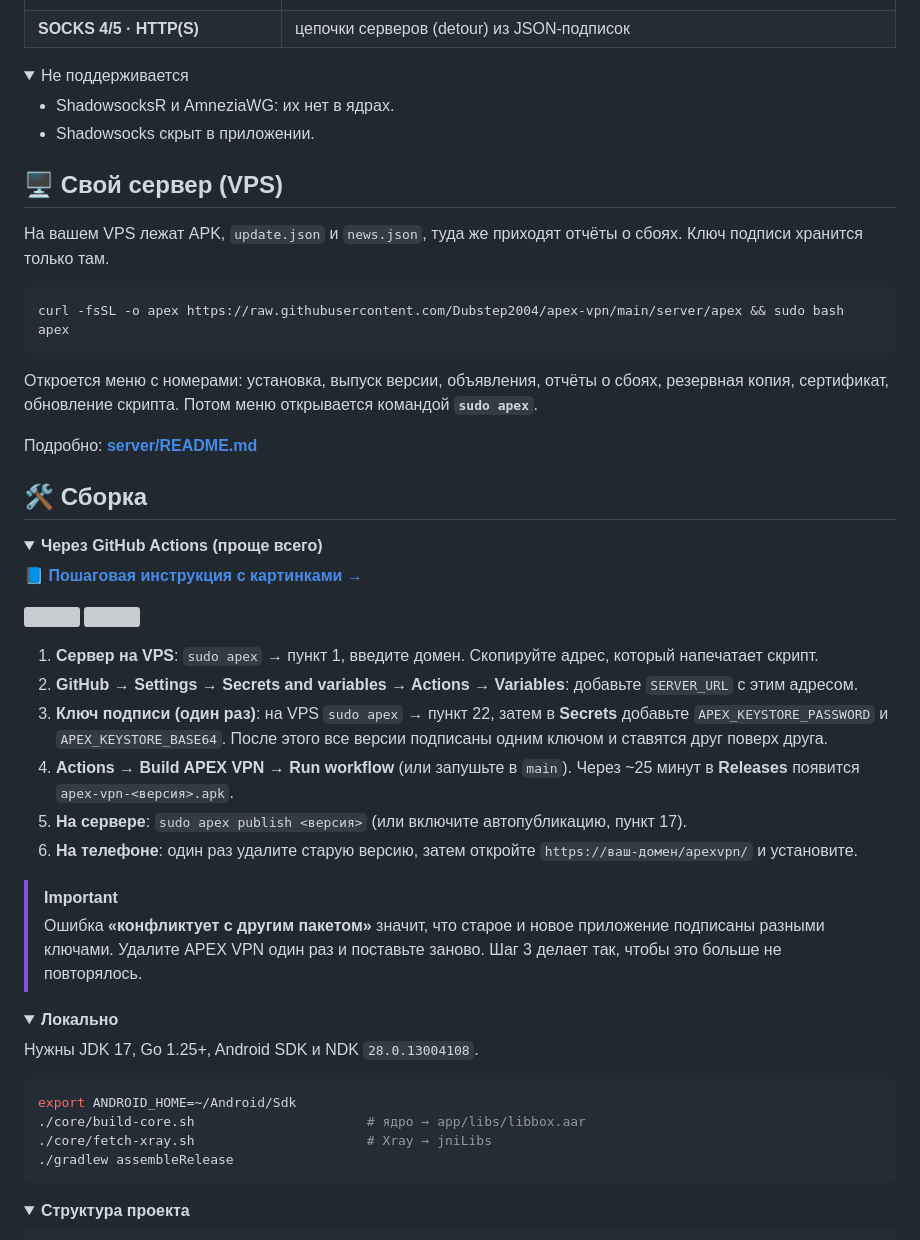
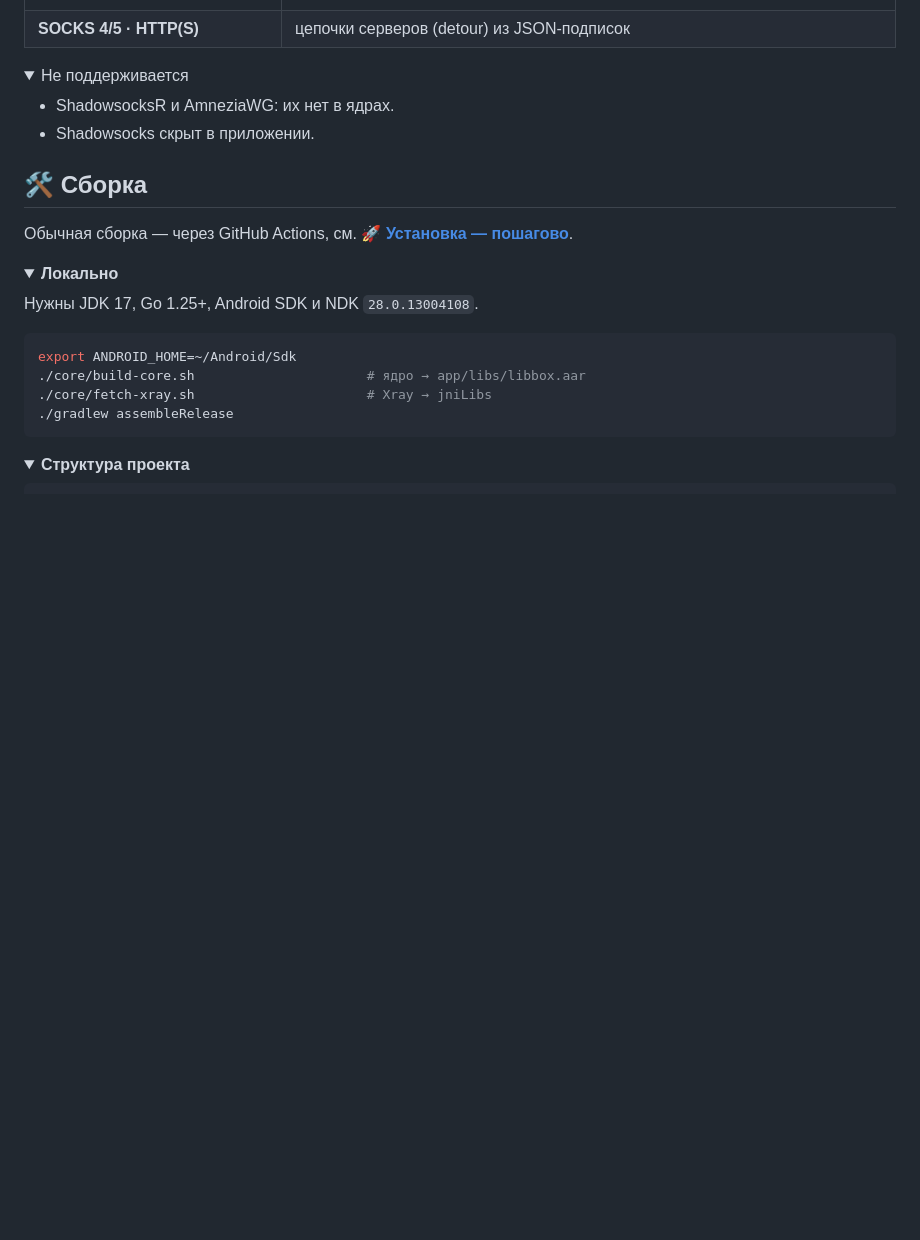
Before and after one commit to Dubstep2004/apex-vpn, a Markdown page: README.md, the part around one of its changes. Drawn GitHub-style; folded sections open; blank space fills up the shorter version; grey boxes are pictures that could not be loaded.

````diff
--- a/README.md
+++ b/README.md
@@ -145,38 +263,9 @@
 
 </details>
 
-## 🖥️ Свой сервер (VPS)
-
-На вашем VPS лежат APK, `update.json` и `news.json`, туда же приходят отчёты о сбоях. Ключ подписи хранится только там.
-
-```bash
-curl -fsSL -o apex https://raw.githubusercontent.com/Dubstep2004/apex-vpn/main/server/apex && sudo bash apex
-```
-
-Откроется меню с номерами: установка, выпуск версии, объявления, отчёты о сбоях, резервная копия, сертификат, обновление скрипта. Потом меню открывается командой **`sudo apex`**.
-
-Подробно: **[server/README.md](server/README.md)**
-
 ## 🛠️ Сборка
 
-<details open>
-<summary><b>Через GitHub Actions (проще всего)</b></summary>
-
-📘 **[Пошаговая инструкция с картинками →](docs/GUIDE.md)**
-
-<a href="docs/GUIDE.md"><img src="docs/guide/step2.webp" width="49%"></a> <a href="docs/GUIDE.md"><img src="docs/guide/step3.webp" width="49%"></a>
-
-1. **Сервер на VPS**: `sudo apex` → пункт 1, введите домен. Скопируйте адрес, который напечатает скрипт.
-2. **GitHub → Settings → Secrets and variables → Actions → Variables**: добавьте `SERVER_URL` с этим адресом.
-3. **Ключ подписи (один раз)**: на VPS `sudo apex` → пункт 22, затем в **Secrets** добавьте `APEX_KEYSTORE_PASSWORD` и `APEX_KEYSTORE_BASE64`. После этого все версии подписаны одним ключом и ставятся друг поверх друга.
-4. **Actions → Build APEX VPN → Run workflow** (или запушьте в `main`). Через ~25 минут в **Releases** появится `apex-vpn-<версия>.apk`.
-5. **На сервере**: `sudo apex publish <версия>` (или включите автопубликацию, пункт 17).
-6. **На телефоне**: один раз удалите старую версию, затем откройте `https://ваш-домен/apexvpn/` и установите.
-
-> [!IMPORTANT]
-> Ошибка **«конфликтует с другим пакетом»** значит, что старое и новое приложение подписаны разными ключами. Удалите APEX VPN один раз и поставьте заново. Шаг 3 делает так, чтобы это больше не повторялось.
-
-</details>
+Обычная сборка — через GitHub Actions, см. **[🚀 Установка — пошагово](#-установка--пошагово)**.
 
 <details>
 <summary><b>Локально</b></summary>
````
Also changed, not shown: other parts of README.md (+120 -2 lines).
